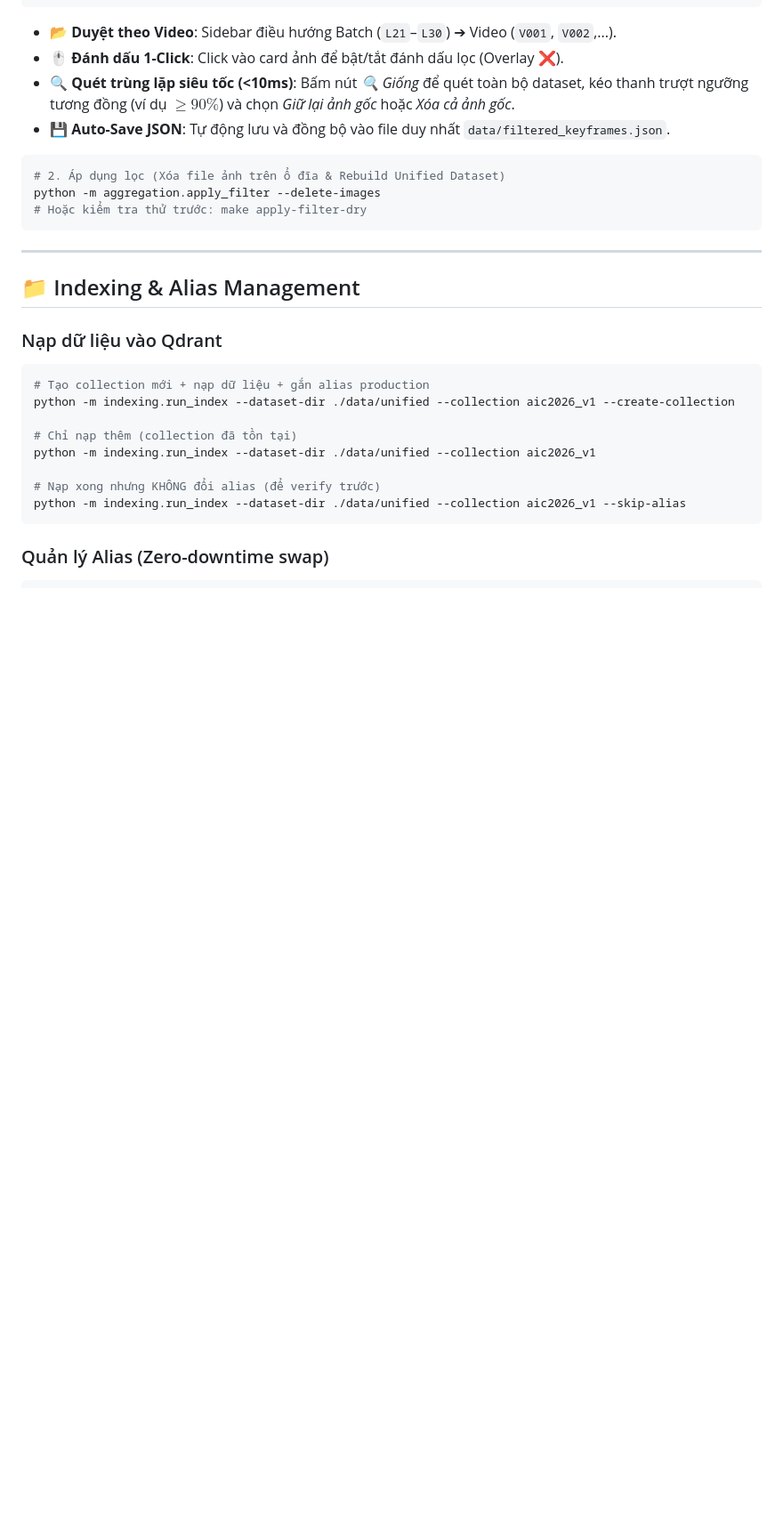
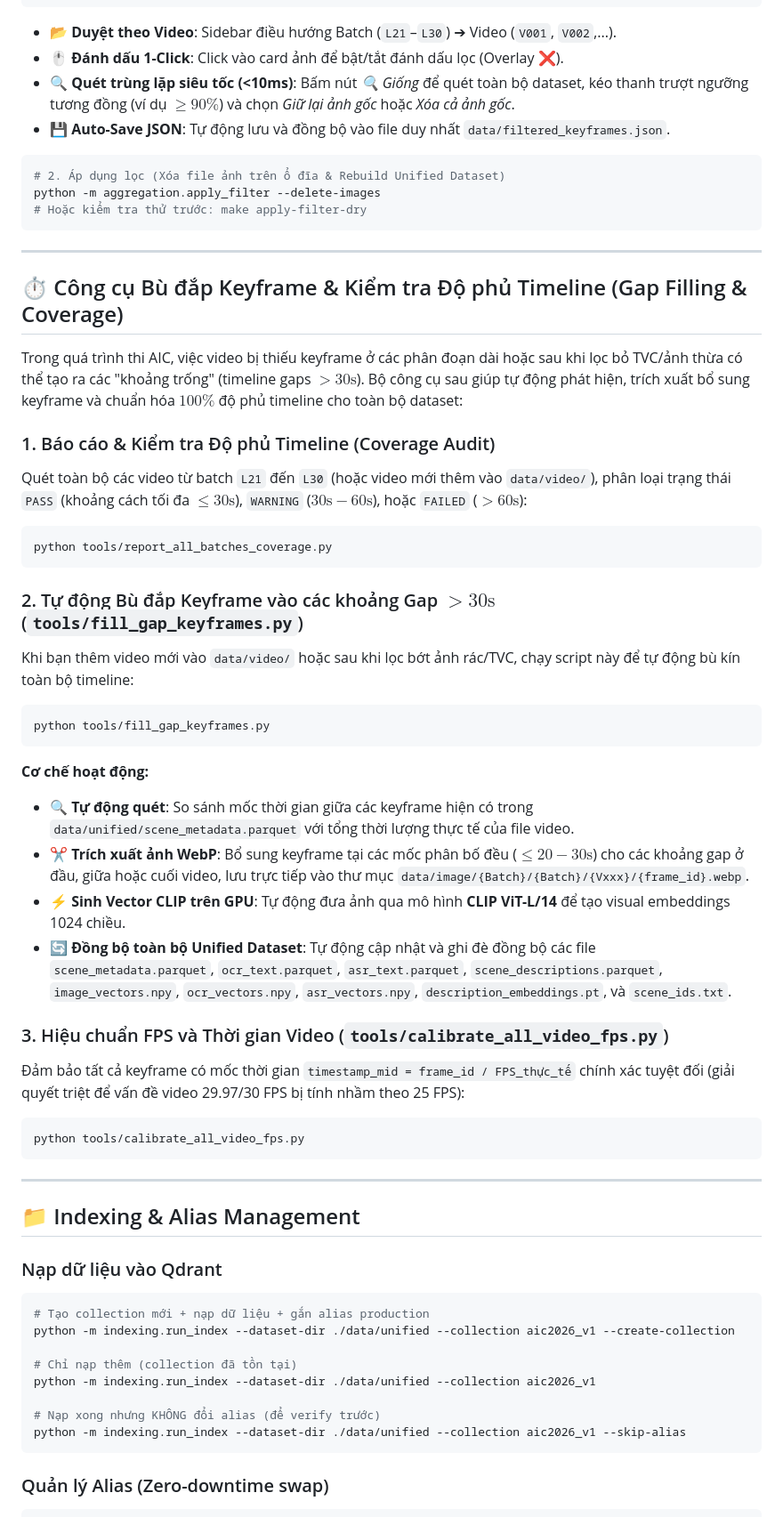
Before and after one commit to ThanhDanh1510/Super-Image-Retrieval-System-for-AIC2026, a Markdown page: README.md, the part around the change. Shown at 89% size. Rendered like a GitHub page; blank space fills up the shorter version.

Commit message:
docs: add gap filling and timeline coverage guide to README

````diff
--- a/README.md
+++ b/README.md
@@ -257,6 +257,39 @@ python -m aggregation.apply_filter --delete-images
 
 ---
 
+## ⏱️ Công cụ Bù đắp Keyframe & Kiểm tra Độ phủ Timeline (Gap Filling & Coverage)
+
+Trong quá trình thi AIC, việc video bị thiếu keyframe ở các phân đoạn dài hoặc sau khi lọc bỏ TVC/ảnh thừa có thể tạo ra các "khoảng trống" (timeline gaps $> 30\text{s}$). Bộ công cụ sau giúp tự động phát hiện, trích xuất bổ sung keyframe và chuẩn hóa $100\%$ độ phủ timeline cho toàn bộ dataset:
+
+### 1. Báo cáo & Kiểm tra Độ phủ Timeline (Coverage Audit)
+Quét toàn bộ các video từ batch `L21` đến `L30` (hoặc video mới thêm vào `data/video/`), phân loại trạng thái `PASS` (khoảng cách tối đa $\le 30\text{s}$), `WARNING` ($30\text{s} - 60\text{s}$), hoặc `FAILED` ($> 60\text{s}$):
+
+```powershell
+python tools/report_all_batches_coverage.py
+```
+
+### 2. Tự động Bù đắp Keyframe vào các khoảng Gap $> 30\text{s}$ (`tools/fill_gap_keyframes.py`)
+Khi bạn thêm video mới vào `data/video/` hoặc sau khi lọc bớt ảnh rác/TVC, chạy script này để tự động bù kín toàn bộ timeline:
+
+```powershell
+python tools/fill_gap_keyframes.py
+```
+
+**Cơ chế hoạt động:**
+- 🔍 **Tự động quét**: So sánh mốc thời gian giữa các keyframe hiện có trong `data/unified/scene_metadata.parquet` với tổng thời lượng thực tế của file video.
+- ✂️ **Trích xuất ảnh WebP**: Bổ sung keyframe tại các mốc phân bố đều ($\le 20-30\text{s}$) cho các khoảng gap ở đầu, giữa hoặc cuối video, lưu trực tiếp vào thư mục `data/image/{Batch}/{Batch}/{Vxxx}/{frame_id}.webp`.
+- ⚡ **Sinh Vector CLIP trên GPU**: Tự động đưa ảnh qua mô hình **CLIP ViT-L/14** để tạo visual embeddings 1024 chiều.
+- 🔄 **Đồng bộ toàn bộ Unified Dataset**: Tự động cập nhật và ghi đè đồng bộ các file `scene_metadata.parquet`, `ocr_text.parquet`, `asr_text.parquet`, `scene_descriptions.parquet`, `image_vectors.npy`, `ocr_vectors.npy`, `asr_vectors.npy`, `description_embeddings.pt`, và `scene_ids.txt`.
+
+### 3. Hiệu chuẩn FPS và Thời gian Video (`tools/calibrate_all_video_fps.py`)
+Đảm bảo tất cả keyframe có mốc thời gian `timestamp_mid = frame_id / FPS_thực_tế` chính xác tuyệt đối (giải quyết triệt để vấn đề video 29.97/30 FPS bị tính nhầm theo 25 FPS):
+
+```powershell
+python tools/calibrate_all_video_fps.py
+```
+
+---
+
 ## 📁 Indexing & Alias Management
 
 ### Nạp dữ liệu vào Qdrant
````
